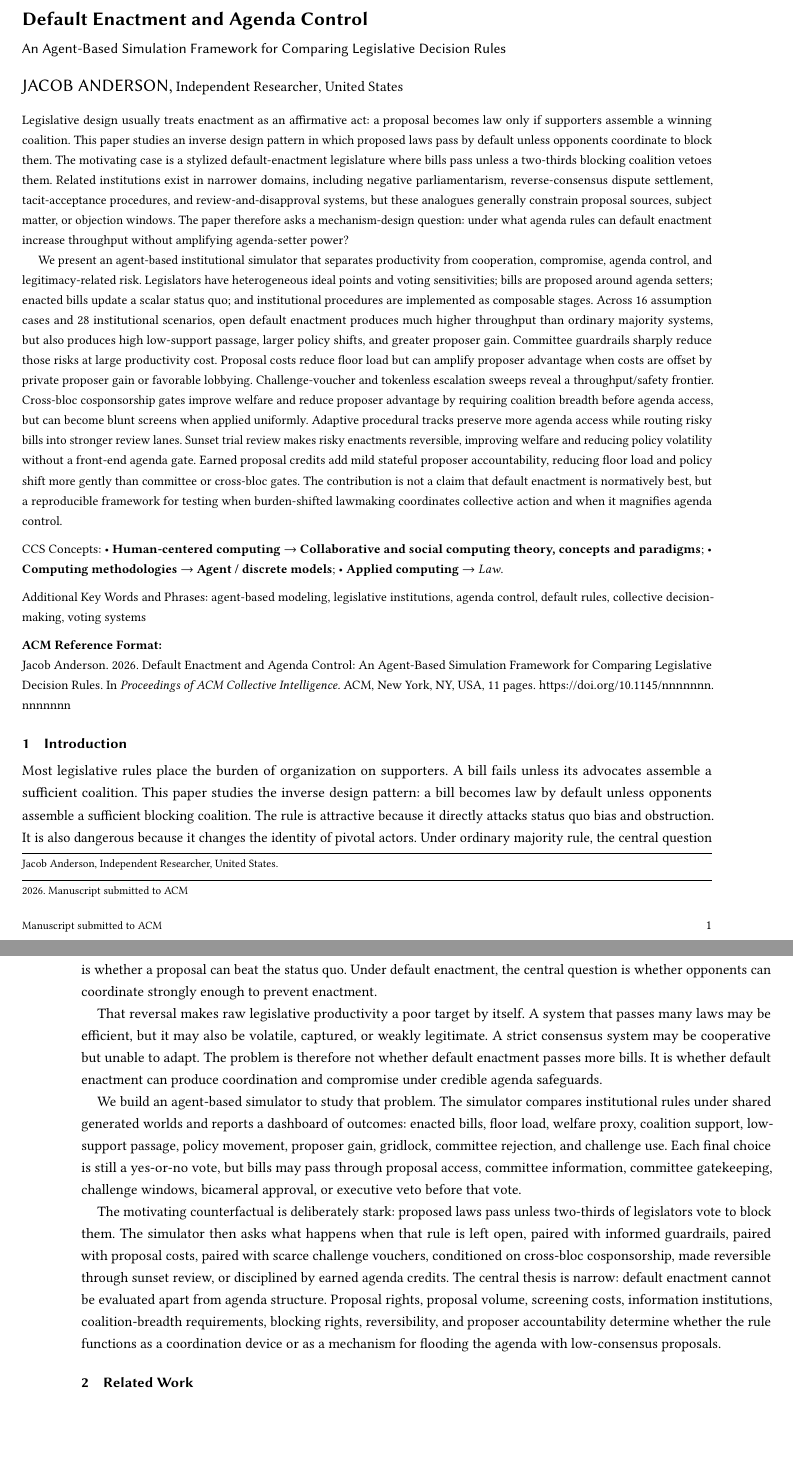
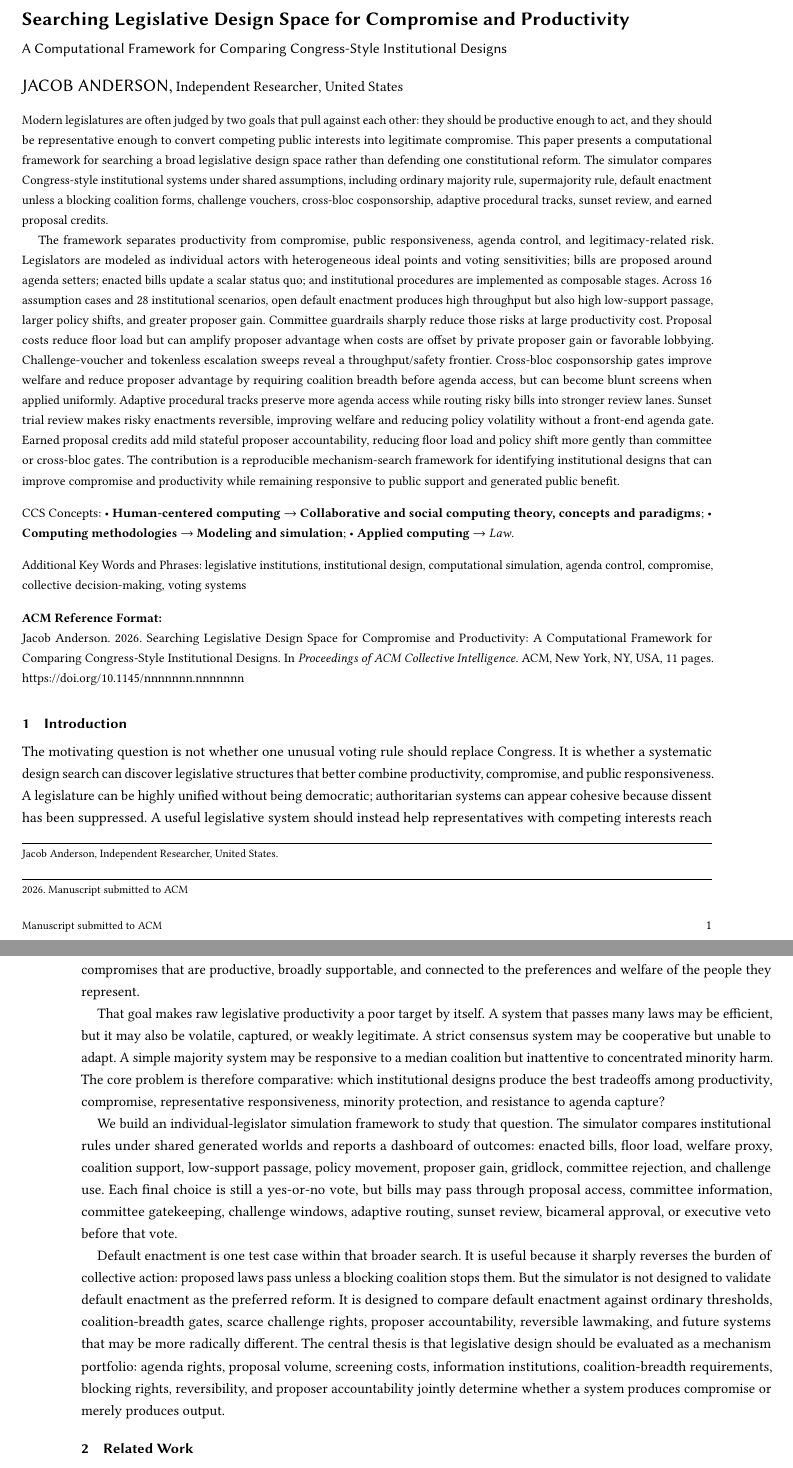
Before and after one commit to Jacoba1100254352/congress-institutional-simulator, a LaTeX paper (paper/main.tex): two parts of pages 1 and 2 of 11, joined at a grey line, cut at the place of the change, the shorter picture padded with empty space. Compiled offline with pdfLaTeX.

Commit message:
Reframe paper around legislative design search

```diff
--- a/paper/main.tex
+++ b/paper/main.tex
@@ -9,8 +9,8 @@
 
 \begin{document}
 
-\title[Default Enactment and Agenda Control]{Default Enactment and Agenda Control}
-\subtitle{An Agent-Based Simulation Framework for Comparing Legislative Decision Rules}
+\title[Legislative Design Space]{Searching Legislative Design Space for Compromise and Productivity}
+\subtitle{A Computational Framework for Comparing Congress-Style Institutional Designs}
 
 \author{Jacob Anderson}
 \affiliation{%
@@ -21,9 +21,9 @@
 \authorsaddresses{Jacob Anderson, Independent Researcher, United States.}
 
 \begin{abstract}
-Legislative design usually treats enactment as an affirmative act: a proposal becomes law only if supporters assemble a winning coalition. This paper studies an inverse design pattern in which proposed laws pass by default unless opponents coordinate to block them. The motivating case is a stylized default-enactment legislature where bills pass unless a two-thirds blocking coalition vetoes them. Related institutions exist in narrower domains, including negative parliamentarism, reverse-consensus dispute settlement, tacit-acceptance procedures, and review-and-disapproval systems, but these analogues generally constrain proposal sources, subject matter, or objection windows. The paper therefore asks a mechanism-design question: under what agenda rules can default enactment increase throughput without amplifying agenda-setter power?
+Modern legislatures are often judged by two goals that pull against each other: they should be productive enough to act, and they should be representative enough to convert competing public interests into legitimate compromise. This paper presents a computational framework for searching a broad legislative design space rather than defending one constitutional reform. The simulator compares Congress-style institutional systems under shared assumptions, including ordinary majority rule, supermajority rule, default enactment unless a blocking coalition forms, challenge vouchers, cross-bloc cosponsorship, adaptive procedural tracks, sunset review, and earned proposal credits.
 
-We present an agent-based institutional simulator that separates productivity from cooperation, compromise, agenda control, and legitimacy-related risk. Legislators have heterogeneous ideal points and voting sensitivities; bills are proposed around agenda setters; enacted bills update a scalar status quo; and institutional procedures are implemented as composable stages. Across 16 assumption cases and 28 institutional scenarios, open default enactment produces much higher throughput than ordinary majority systems, but also produces high low-support passage, larger policy shifts, and greater proposer gain. Committee guardrails sharply reduce those risks at large productivity cost. Proposal costs reduce floor load but can amplify proposer advantage when costs are offset by private proposer gain or favorable lobbying. Challenge-voucher and tokenless escalation sweeps reveal a throughput/safety frontier. Cross-bloc cosponsorship gates improve welfare and reduce proposer advantage by requiring coalition breadth before agenda access, but can become blunt screens when applied uniformly. Adaptive procedural tracks preserve more agenda access while routing risky bills into stronger review lanes. Sunset trial review makes risky enactments reversible, improving welfare and reducing policy volatility without a front-end agenda gate. Earned proposal credits add mild stateful proposer accountability, reducing floor load and policy shift more gently than committee or cross-bloc gates. The contribution is not a claim that default enactment is normatively best, but a reproducible framework for testing when burden-shifted lawmaking coordinates collective action and when it magnifies agenda control.
+The framework separates productivity from compromise, public responsiveness, agenda control, and legitimacy-related risk. Legislators are modeled as individual actors with heterogeneous ideal points and voting sensitivities; bills are proposed around agenda setters; enacted bills update a scalar status quo; and institutional procedures are implemented as composable stages. Across 16 assumption cases and 28 institutional scenarios, open default enactment produces high throughput but also high low-support passage, larger policy shifts, and greater proposer gain. Committee guardrails sharply reduce those risks at large productivity cost. Proposal costs reduce floor load but can amplify proposer advantage when costs are offset by private proposer gain or favorable lobbying. Challenge-voucher and tokenless escalation sweeps reveal a throughput/safety frontier. Cross-bloc cosponsorship gates improve welfare and reduce proposer advantage by requiring coalition breadth before agenda access, but can become blunt screens when applied uniformly. Adaptive procedural tracks preserve more agenda access while routing risky bills into stronger review lanes. Sunset trial review makes risky enactments reversible, improving welfare and reducing policy volatility without a front-end agenda gate. Earned proposal credits add mild stateful proposer accountability, reducing floor load and policy shift more gently than committee or cross-bloc gates. The contribution is a reproducible mechanism-search framework for identifying institutional designs that can improve compromise and productivity while remaining responsive to public support and generated public benefit.
 \end{abstract}
 
 \begin{CCSXML}
@@ -34,8 +34,8 @@ We present an agent-based institutional simulator that separates productivity fr
 <concept_significance>500</concept_significance>
 </concept>
 <concept>
-<concept_id>10010147.10010257.10010258.10010260</concept_id>
-<concept_desc>Computing methodologies~Agent / discrete models</concept_desc>
+<concept_id>10010147.10010257</concept_id>
+<concept_desc>Computing methodologies~Modeling and simulation</concept_desc>
 <concept_significance>500</concept_significance>
 </concept>
 <concept>
@@ -47,22 +47,22 @@ We present an agent-based institutional simulator that separates productivity fr
 \end{CCSXML}
 
 \ccsdesc[500]{Human-centered computing~Collaborative and social computing theory, concepts and paradigms}
-\ccsdesc[500]{Computing methodologies~Agent / discrete models}
+\ccsdesc[500]{Computing methodologies~Modeling and simulation}
 \ccsdesc[300]{Applied computing~Law}
 
-\keywords{agent-based modeling, legislative institutions, agenda control, default rules, collective decision-making, voting systems}
+\keywords{legislative institutions, institutional design, computational simulation, agenda control, compromise, collective decision-making, voting systems}
 
 \maketitle
 
 \section{Introduction}
 
-Most legislative rules place the burden of organization on supporters. A bill fails unless its advocates assemble a sufficient coalition. This paper studies the inverse design pattern: a bill becomes law by default unless opponents assemble a sufficient blocking coalition. The rule is attractive because it directly attacks status quo bias and obstruction. It is also dangerous because it changes the identity of pivotal actors. Under ordinary majority rule, the central question is whether a proposal can beat the status quo. Under default enactment, the central question is whether opponents can coordinate strongly enough to prevent enactment.
+The motivating question is not whether one unusual voting rule should replace Congress. It is whether a systematic design search can discover legislative structures that better combine productivity, compromise, and public responsiveness. A legislature can be highly unified without being democratic; authoritarian systems can appear cohesive because dissent has been suppressed. A useful legislative system should instead help representatives with competing interests reach compromises that are productive, broadly supportable, and connected to the preferences and welfare of the people they represent.
 
-That reversal makes raw legislative productivity a poor target by itself. A system that passes many laws may be efficient, but it may also be volatile, captured, or weakly legitimate. A strict consensus system may be cooperative but unable to adapt. The problem is therefore not whether default enactment passes more bills. It is whether default enactment can produce coordination and compromise under credible agenda safeguards.
+That goal makes raw legislative productivity a poor target by itself. A system that passes many laws may be efficient, but it may also be volatile, captured, or weakly legitimate. A strict consensus system may be cooperative but unable to adapt. A simple majority system may be responsive to a median coalition but inattentive to concentrated minority harm. The core problem is therefore comparative: which institutional designs produce the best tradeoffs among productivity, compromise, representative responsiveness, minority protection, and resistance to agenda capture?
 
-We build an agent-based simulator to study that problem. The simulator compares institutional rules under shared generated worlds and reports a dashboard of outcomes: enacted bills, floor load, welfare proxy, coalition support, low-support passage, policy movement, proposer gain, gridlock, committee rejection, and challenge use. Each final choice is still a yes-or-no vote, but bills may pass through proposal access, committee information, committee gatekeeping, challenge windows, bicameral approval, or executive veto before that vote.
+We build an individual-legislator simulation framework to study that question. The simulator compares institutional rules under shared generated worlds and reports a dashboard of outcomes: enacted bills, floor load, welfare proxy, coalition support, low-support passage, policy movement, proposer gain, gridlock, committee rejection, and challenge use. Each final choice is still a yes-or-no vote, but bills may pass through proposal access, committee information, committee gatekeeping, challenge windows, adaptive routing, sunset review, bicameral approval, or executive veto before that vote.
 
-The motivating counterfactual is deliberately stark: proposed laws pass unless two-thirds of legislators vote to block them. The simulator then asks what happens when that rule is left open, paired with informed guardrails, paired with proposal costs, paired with scarce challenge vouchers, conditioned on cross-bloc cosponsorship, made reversible through sunset review, or disciplined by earned agenda credits. The central thesis is narrow: default enactment cannot be evaluated apart from agenda structure. Proposal rights, proposal volume, screening costs, information institutions, coalition-breadth requirements, blocking rights, reversibility, and proposer accountability determine whether the rule functions as a coordination device or as a mechanism for flooding the agenda with low-consensus proposals.
+Default enactment is one test case within that broader search. It is useful because it sharply reverses the burden of collective action: proposed laws pass unless a blocking coalition stops them. But the simulator is not designed to validate default enactment as the preferred reform. It is designed to compare default enactment against ordinary thresholds, coalition-breadth gates, scarce challenge rights, proposer accountability, reversible lawmaking, and future systems that may be more radically different. The central thesis is that legislative design should be evaluated as a mechanism portfolio: agenda rights, proposal volume, screening costs, information institutions, coalition-breadth requirements, blocking rights, reversibility, and proposer accountability jointly determine whether a system produces compromise or merely produces output.
 
 \section{Related Work}
 
```
Also changed, not shown: README.md, paper/main.pdf, paper/main.tex (22 more changed lines).
